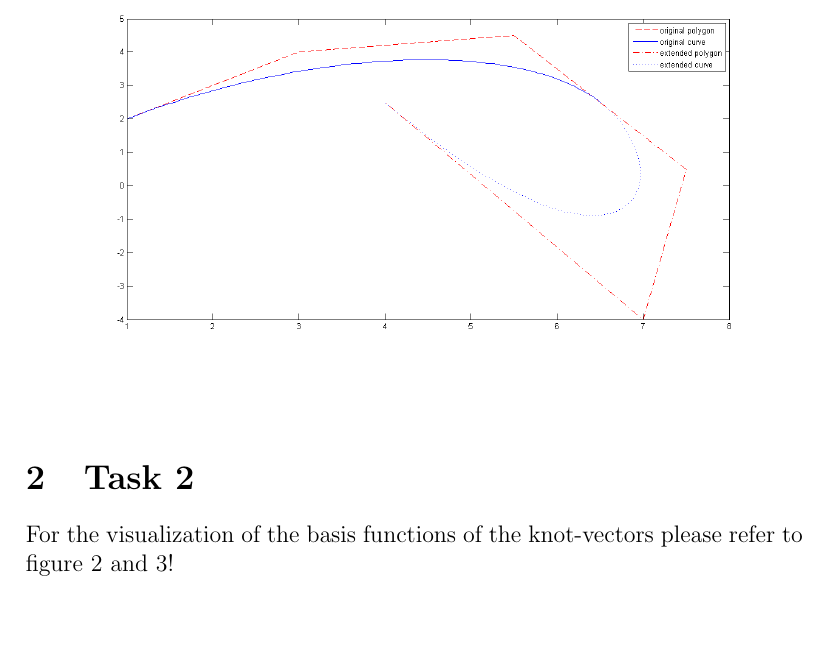
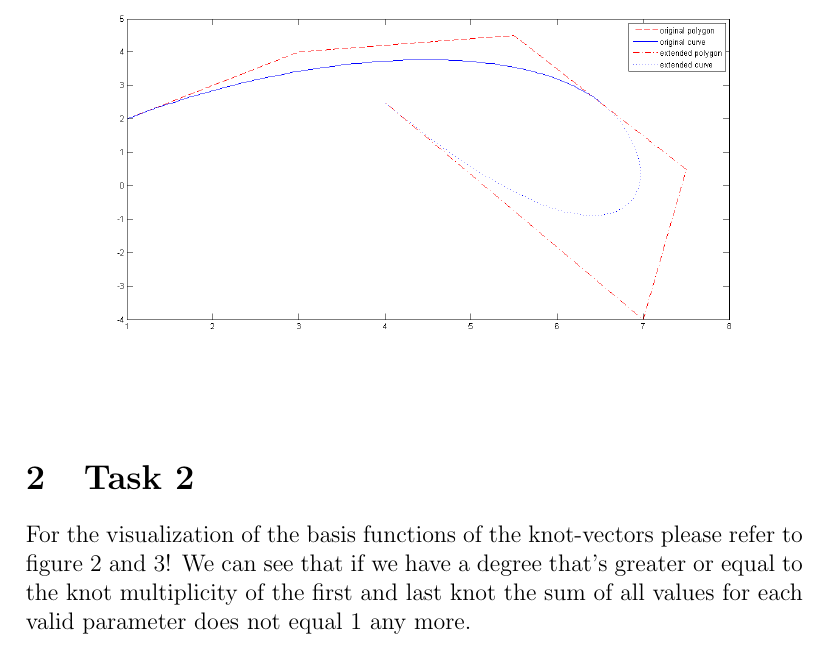
Before and after one commit to e0925357/ComputerAidedGeometricDesign, a LaTeX document (UE 2/results.tex): part of page 2 of 3, cut so that both start at the same text, the shorter picture padded with empty space. Compiled offline with pdfLaTeX.

Commit message:
Fixed task 2

```diff
--- a/UE 2/results.tex
+++ b/UE 2/results.tex
@@ -48,7 +48,7 @@ Because we have used up all free control points of the second curve we cannot cr
 \end{figure}
 
 \section{Task 2}
-For the visualization of the basis functions of the knot-vectors please refer to figure \ref{fig:2a} and \ref{fig:2b}!
+For the visualization of the basis functions of the knot-vectors please refer to figure \ref{fig:2a} and \ref{fig:2b}! We can see that if we have a degree that's greater or equal to the knot multiplicity of the first and last knot the sum of all values for each valid parameter does not equal 1 any more.
 
 \begin{figure}[hbtp]
 \caption{Knot-vector: $\{0, 0.25, 0.5, 0.75, 1\}$}
```
Also changed, not shown: UE 2/basisFunctA.png, UE 2/basisFunctB.png, 1 other file.
